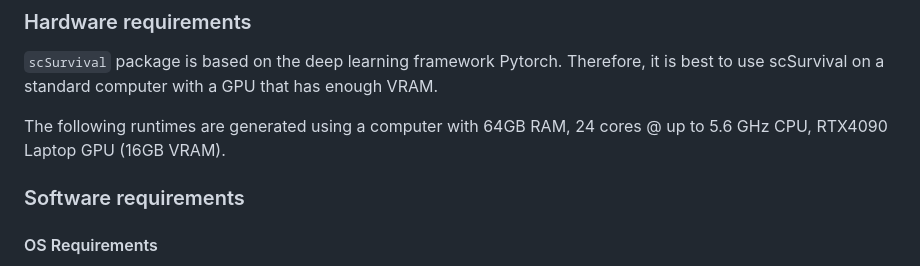
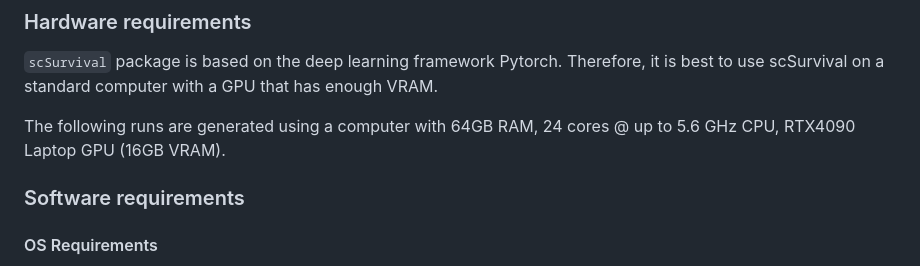
Before and after one commit to cliffren/scSurvival, a Markdown page: README.md, the part around the change. Drawn GitHub-style.

```diff
--- a/README.md
+++ b/README.md
@@ -17,7 +17,7 @@ scSurvival is a new, scalable, and interpretable tool for modeling survival outc
 ### Hardware requirements
 `scSurvival` package is based on the deep learning framework Pytorch. Therefore, it is best to use scSurvival on a standard computer with a GPU that has enough VRAM.
 
-The following runtimes are generated using a computer with 64GB RAM, 24 cores @ up to 5.6 GHz CPU, RTX4090 Laptop GPU (16GB VRAM).
+The following runs are generated using a computer with 64GB RAM, 24 cores @ up to 5.6 GHz CPU, RTX4090 Laptop GPU (16GB VRAM).
 
 ### Software requirements
 #### OS Requirements
```
